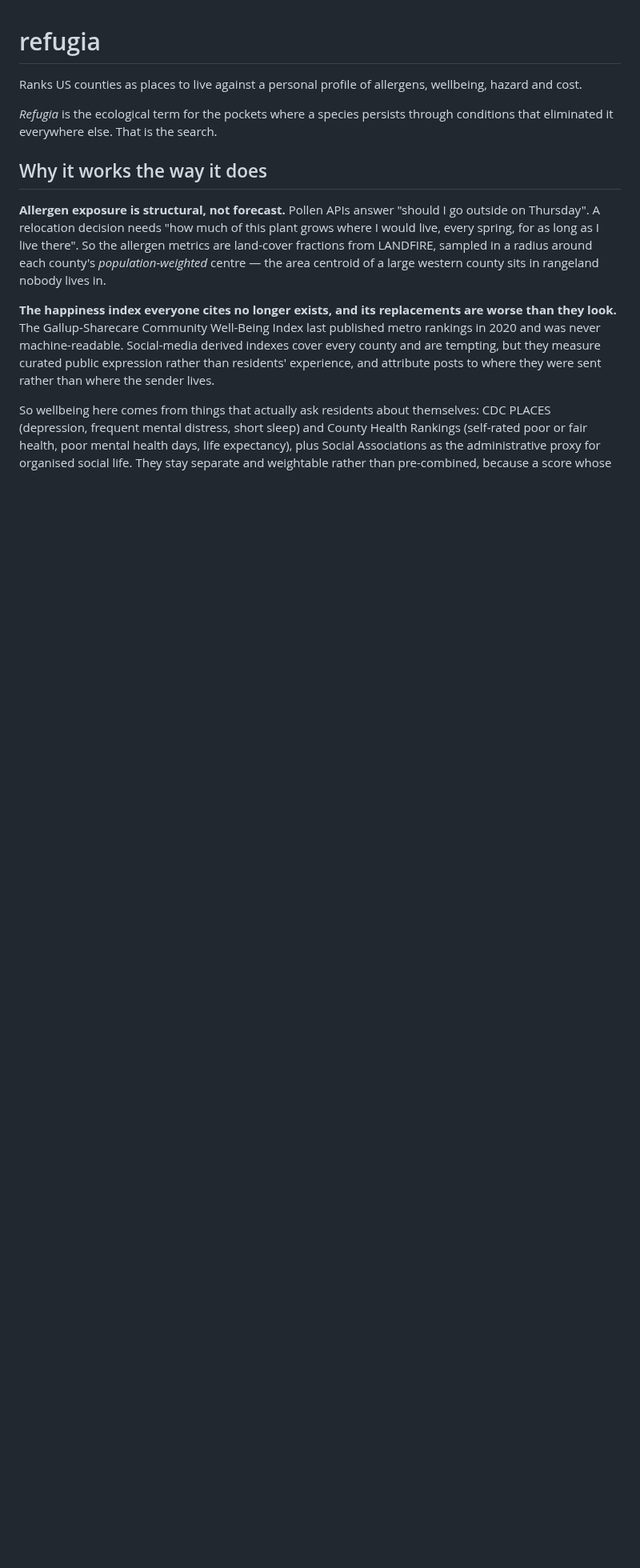
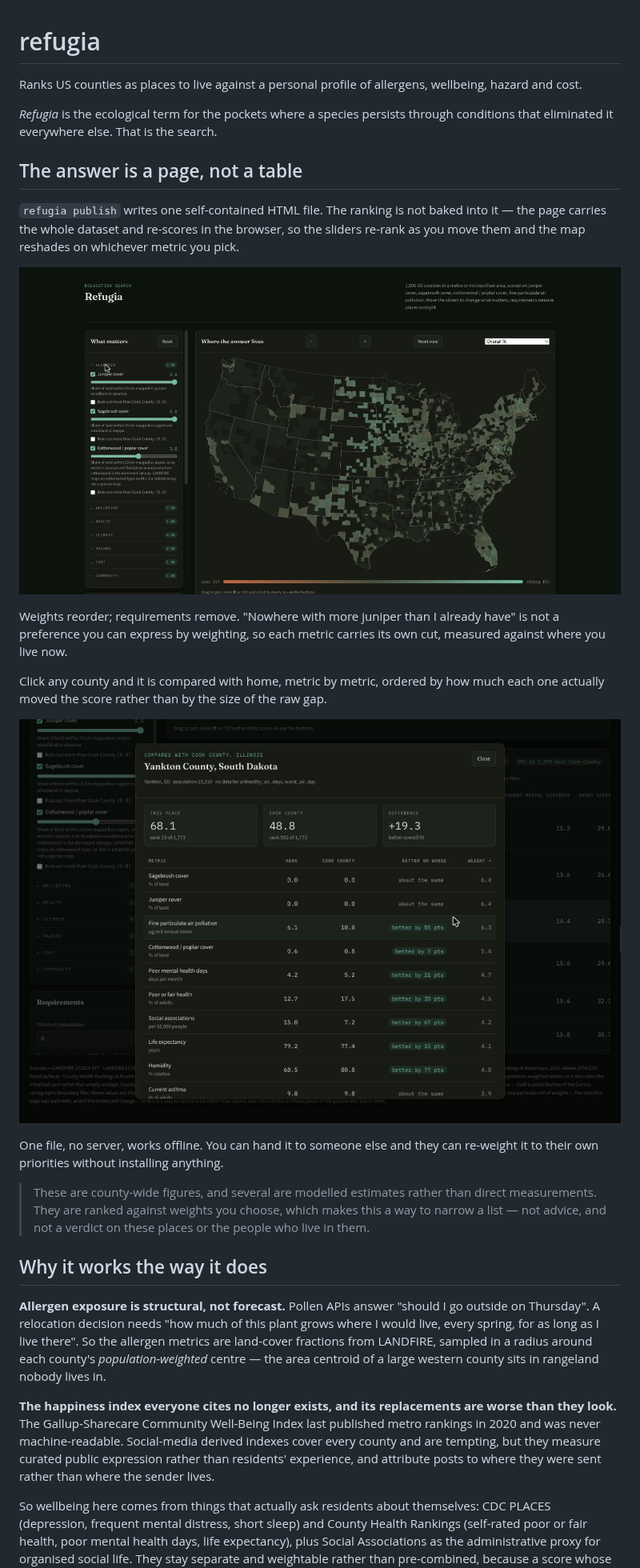
Before and after one commit to krimsonkla/refugia, a Markdown page: README.md, the part around the change. Shown at 80% size. Drawn GitHub-style; pictures changed too: docs/screenshot-compare.jpg (added), docs/screenshot-map.jpg (added); blank space fills up the shorter version.

```diff
--- a/README.md
+++ b/README.md
@@ -5,6 +5,32 @@ wellbeing, hazard and cost.
 
 _Refugia_ is the ecological term for the pockets where a species persists through
 conditions that eliminated it everywhere else. That is the search.
+
+## The answer is a page, not a table
+
+`refugia publish` writes one self-contained HTML file. The ranking is not baked
+into it — the page carries the whole dataset and re-scores in the browser, so the
+sliders re-rank as you move them and the map reshades on whichever metric you
+pick.
+
+![The refugia page: weighting sliders on the left, a choropleth of the United States on the right](docs/screenshot-map.jpg)
+
+Weights reorder; requirements remove. "Nowhere with more juniper than I already
+have" is not a preference you can express by weighting, so each metric carries its
+own cut, measured against where you live now.
+
+Click any county and it is compared with home, metric by metric, ordered by how
+much each one actually moved the score rather than by the size of the raw gap.
+
+![The comparison panel: Yankton County, South Dakota against Cook County, Illinois, metric by metric](docs/screenshot-compare.jpg)
+
+One file, no server, works offline. You can hand it to someone else and they can
+re-weight it to their own priorities without installing anything.
+
+> These are county-wide figures, and several are modelled estimates rather than
+> direct measurements. They are ranked against weights you choose, which makes
+> this a way to narrow a list — not advice, and not a verdict on these places or
+> the people who live in them.
 
 ## Why it works the way it does
 
```
Also changed, not shown: 5 other files.
